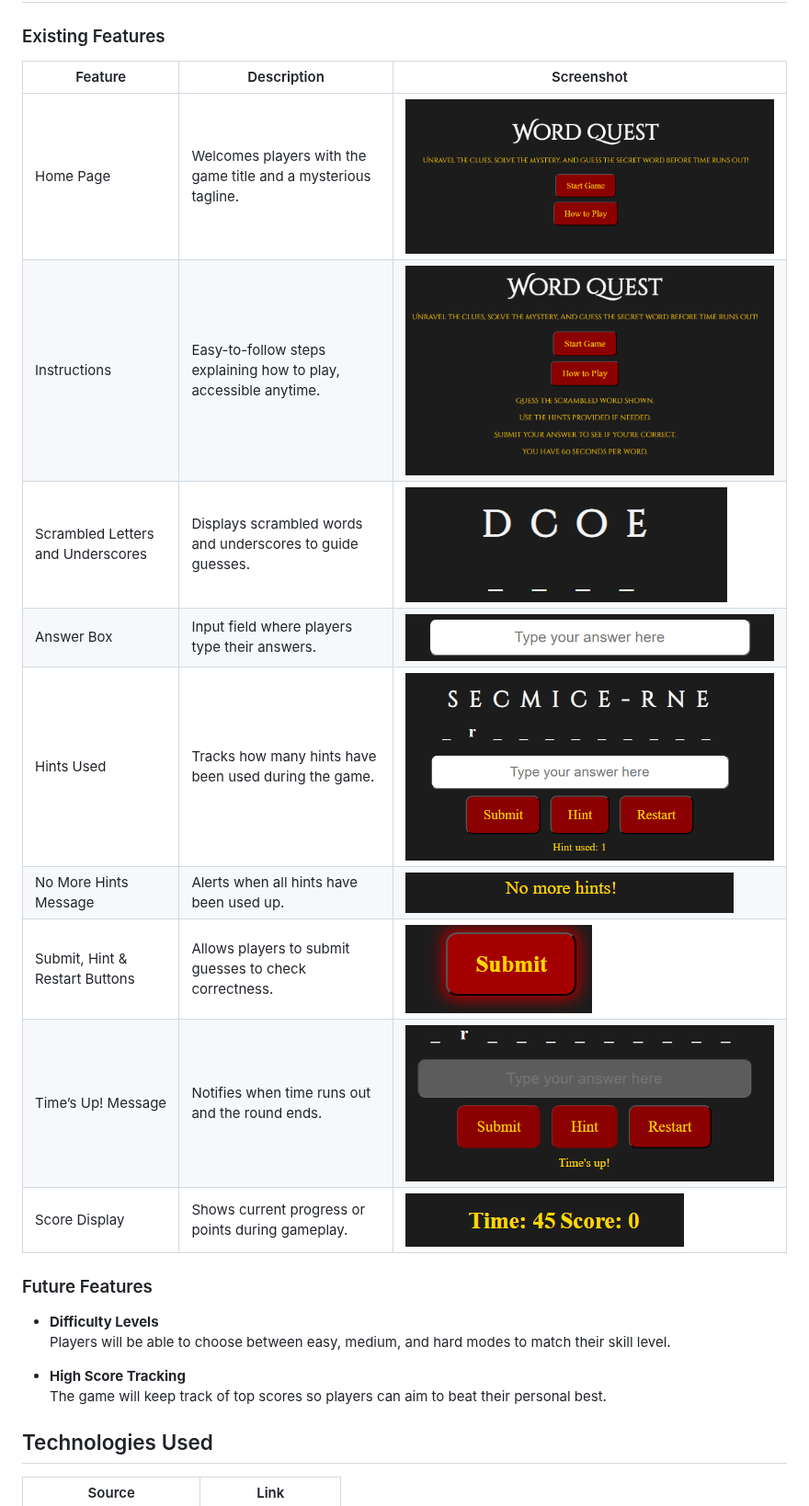
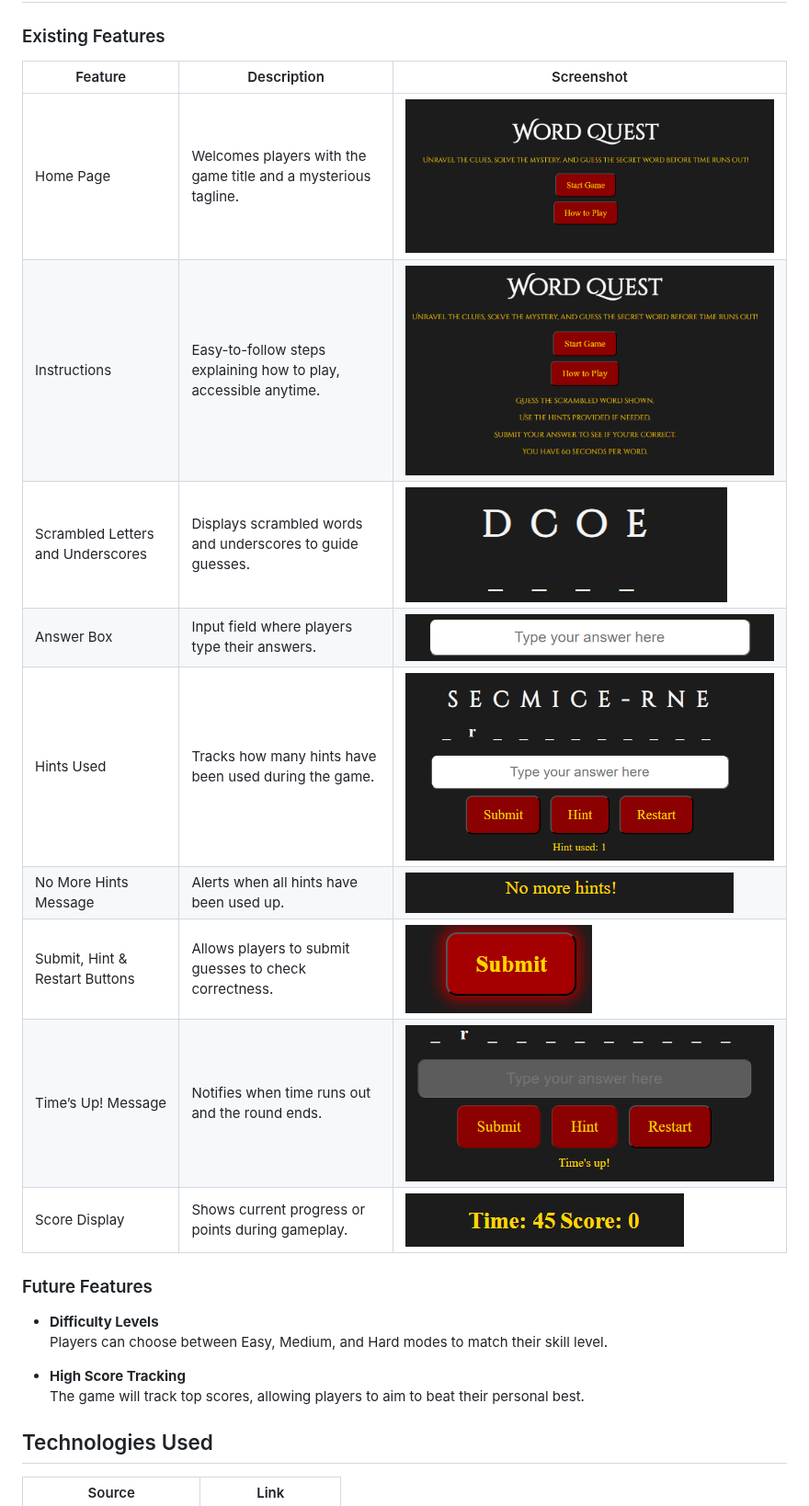
Before and after one commit to kulthoom12/word-quest, a Markdown page: README.md, the part around one of its changes. Shown at 92% size. GitHub-like rendering.

```diff
--- a/README.md
+++ b/README.md
@@ -93,26 +93,24 @@ Together, these fonts help create the right mood—one that feels like you're st
 ## Features
 
 ### Existing Features
-| Feature                           | Description                                                      | Screenshot                                      |
-| --------------------------------- | ---------------------------------------------------------------- | ----------------------------------------------- |
-| Home Page                         | Welcomes players with the game title and a mysterious tagline.   | ![Home Page](assets/images/tagline.png)            |
-| Instructions                      | Easy-to-follow steps explaining how to play, accessible anytime. | ![Instructions](assets/images/instructions.png) |
-| Scrambled Letters and Underscores | Displays scrambled words and underscores to guide guesses.       | ![Gameplay](assets/images/scrambled-word.png)        |
-| Answer Box                        | Input field where players type their answers.                    | ![Guess Input](assets/images/answer.png)        |
-| Hints Used                        | Tracks how many hints have been used during the game.            | ![Hints Used](assets/images/track-hints.png)     |
-| No More Hints Message             | Alerts when all hints have been used up.                         | ![No More Hints](assets/images/no-more-hints.png)    |
-| Submit, Hint & Restart Buttons    | Allows players to submit guesses to check correctness.           | ![Submit Button](assets/images/submit.png)     |
-| Time’s Up! Message                | Notifies when time runs out and the round ends.                  | ![Times Up](assets/images/times-up.png)            |
-| Score Display                     | Shows current progress or points during gameplay.                | ![Score Display](assets/images/score.png)   |
+| Feature                          | Description                                                    | Screenshot                                      |
+| --------------------------------| -------------------------------------------------------------- | -----------------------------------------------|
+| Home Page                       | Welcomes players with the game title and a mysterious tagline.| ![Home Page](assets/images/tagline.png)        |
+| Instructions                   | Easy-to-follow steps explaining how to play, accessible anytime.| ![Instructions](assets/images/instructions.png)|
+| Scrambled Letters and Underscores| Displays scrambled words and underscores to guide guesses.   | ![Gameplay](assets/images/scrambled-word.png)  |
+| Answer Box                     | Input field where players type their answers.                  | ![Guess Input](assets/images/answer.png)        |
+| Hints Used                    | Tracks how many hints have been used during the game.          | ![Hints Used](assets/images/track-hints.png)    |
+| No More Hints Message          | Alerts when all hints have been used up.                       | ![No More Hints](assets/images/no-more-hints.png)|
+| Submit, Hint & Restart Buttons | Allows players to submit guesses to check correctness.         | ![Submit Button](assets/images/submit.png)      |
+| Time’s Up! Message             | Notifies when time runs out and the round ends.                | ![Times Up](assets/images/times-up.png)         |
+| Score Display                 | Shows current progress or points during gameplay.              | ![Score Display](assets/images/score.png)       |
 
 ### Future Features
-
 - **Difficulty Levels**
-  Players will be able to choose between easy, medium, and hard modes to match their skill level.
+  Players can choose between Easy, Medium, and Hard modes to match their skill level.
 
 - **High Score Tracking**
-  The game will keep track of top scores so players can aim to beat their personal best.
-
+  The game will track top scores, allowing players to aim to beat their personal best.
 
 ## Technologies Used
 
```
Also changed, not shown: other parts of README.md (+20 -20 lines).
